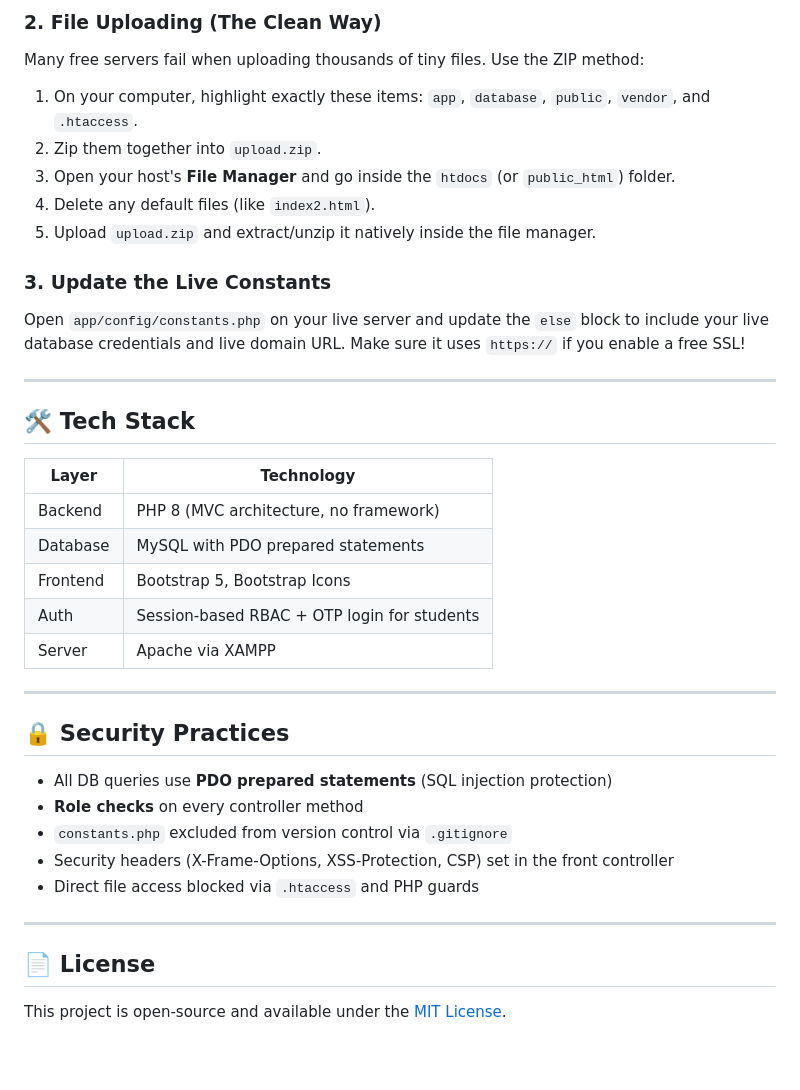
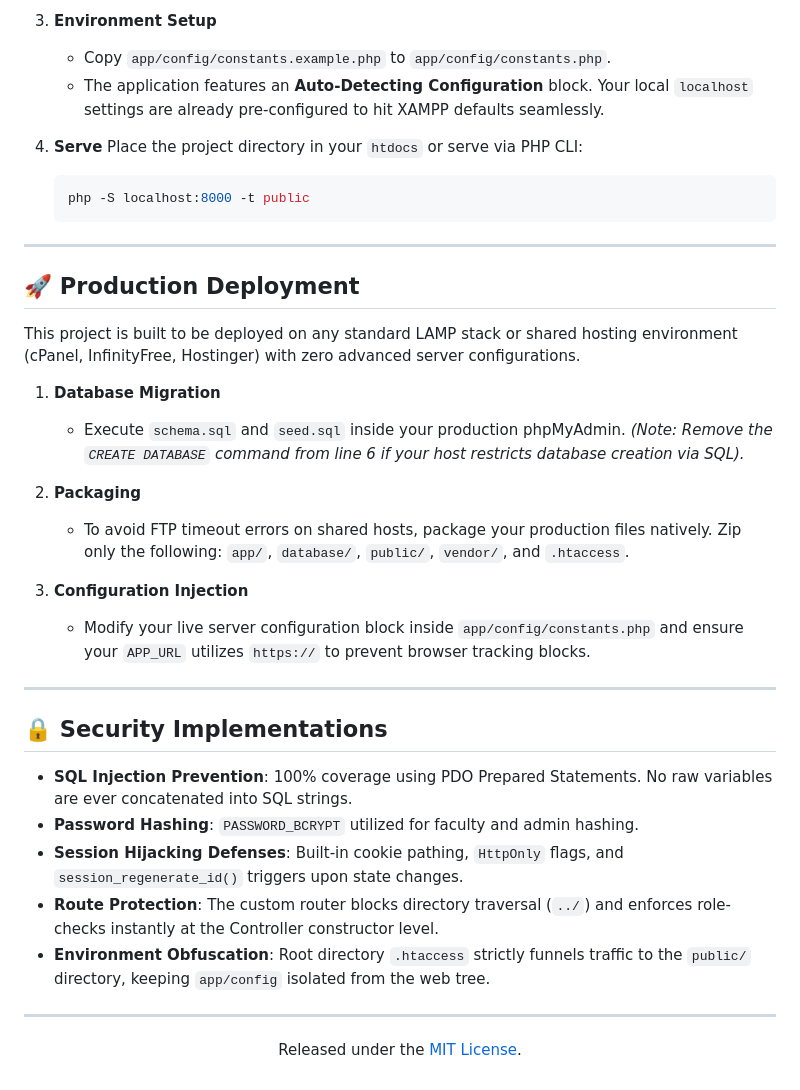
Before and after one commit to Akram-X207/student-attendance-portal, a Markdown page: README.md, the part around one of its changes. Drawn GitHub-style; blank space fills up the shorter version.

````diff
--- a/README.md
+++ b/README.md
@@ -147,38 +81,41 @@ The application features an **Auto-Detecting Configuration** system that automat
 
-### 2. File Uploading (The Clean Way)
-Many free servers fail when uploading thousands of tiny files. Use the ZIP method:
-1. On your computer, highlight exactly these items: `app`, `database`, `public`, `vendor`, and `.htaccess`.
-2. Zip them together into `upload.zip`.
-3. Open your host's **File Manager** and go inside the `htdocs` (or `public_html`) folder.
-4. Delete any default files (like `index2.html`).
-5. Upload `upload.zip` and extract/unzip it natively inside the file manager.
+3. **Environment Setup**
+   - Copy `app/config/constants.example.php` to `app/config/constants.php`.
+   - The application features an **Auto-Detecting Configuration** block. Your local `localhost` settings are already pre-configured to hit XAMPP defaults seamlessly.
 
-### 3. Update the Live Constants
-Open `app/config/constants.php` on your live server and update the `else` block to include your live database credentials and live domain URL. Make sure it uses `https://` if you enable a free SSL!
+4. **Serve**
+   Place the project directory in your `htdocs` or serve via PHP CLI:
+   ```bash
+   php -S localhost:8000 -t public
+   ```
 
 ---
 
-## 🛠️ Tech Stack
+## 🚀 Production Deployment
 
-| Layer | Technology |
-|---|---|
-| Backend | PHP 8 (MVC architecture, no framework) |
-| Database | MySQL with PDO prepared statements |
-| Frontend | Bootstrap 5, Bootstrap Icons |
-| Auth | Session-based RBAC + OTP login for students |
-| Server | Apache via XAMPP |
+This project is built to be deployed on any standard LAMP stack or shared hosting environment (cPanel, InfinityFree, Hostinger) with zero advanced server configurations.
+
+1. **Database Migration**
+   - Execute `schema.sql` and `seed.sql` inside your production phpMyAdmin. *(Note: Remove the `CREATE DATABASE` command from line 6 if your host restricts database creation via SQL).*
+
+2. **Packaging**
+   - To avoid FTP timeout errors on shared hosts, package your production files natively. Zip only the following: `app/`, `database/`, `public/`, `vendor/`, and `.htaccess`.
+
+3. **Configuration Injection**
+   - Modify your live server configuration block inside `app/config/constants.php` and ensure your `APP_URL` utilizes `https://` to prevent browser tracking blocks.
 
 ---
 
-## 🔒 Security Practices
-- All DB queries use **PDO prepared statements** (SQL injection protection)
-- **Role checks** on every controller method
-- `constants.php` excluded from version control via `.gitignore`
-- Security headers (X-Frame-Options, XSS-Protection, CSP) set in the front controller
-- Direct file access blocked via `.htaccess` and PHP guards
+## 🔒 Security Implementations
+
+* **SQL Injection Prevention**: 100% coverage using PDO Prepared Statements. No raw variables are ever concatenated into SQL strings.
+* **Password Hashing**: `PASSWORD_BCRYPT` utilized for faculty and admin hashing.
+* **Session Hijacking Defenses**: Built-in cookie pathing, `HttpOnly` flags, and `session_regenerate_id()` triggers upon state changes.
+* **Route Protection**: The custom router blocks directory traversal (`../`) and enforces role-checks instantly at the Controller constructor level.
+* **Environment Obfuscation**: Root directory `.htaccess` strictly funnels traffic to the `public/` directory, keeping `app/config` isolated from the web tree.
 
 ---
 
-## 📄 License
-
-This project is open-source and available under the [MIT License](LICENSE).
+<div align="center">
+  <p>Released under the <a href="LICENSE">MIT License</a>.</p>
+</div>
````
Also changed, not shown: other parts of README.md (+57 -123 lines).
